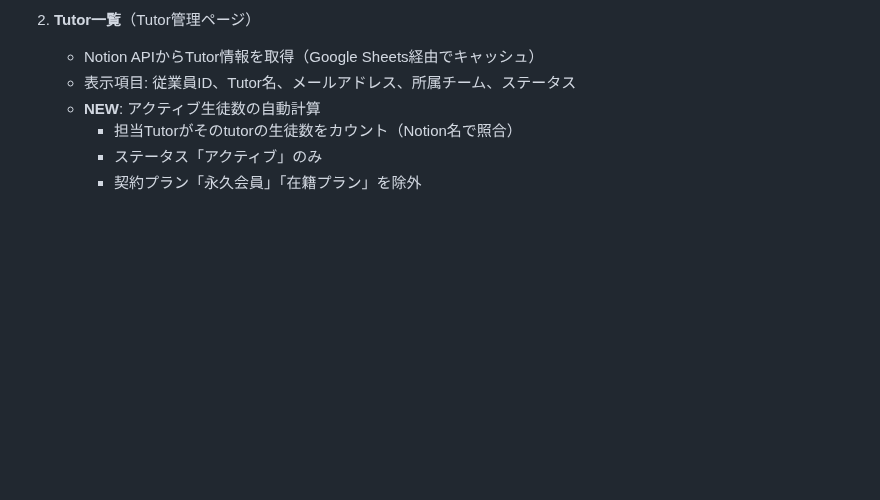
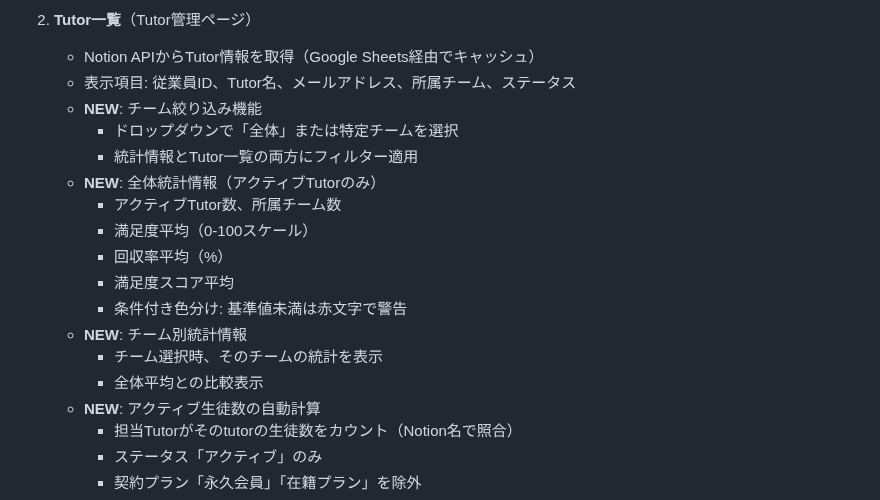
Before and after one commit to kyo10310415/wannav-student-management, a Markdown page: README.md, the part around the change. GitHub-like rendering; blank space fills up the shorter version.

Commit message:
Update README: Add team filter and satisfaction statistics

```diff
--- a/README.md
+++ b/README.md
@@ -25,6 +25,18 @@ VTuber育成スクール「WannaV」の生徒様情報を一元管理するシ
 2. **Tutor一覧**（Tutor管理ページ）
    - Notion APIからTutor情報を取得（Google Sheets経由でキャッシュ）
    - 表示項目: 従業員ID、Tutor名、メールアドレス、所属チーム、ステータス
+   - **NEW**: チーム絞り込み機能
+     - ドロップダウンで「全体」または特定チームを選択
+     - 統計情報とTutor一覧の両方にフィルター適用
+   - **NEW**: 全体統計情報（アクティブTutorのみ）
+     - アクティブTutor数、所属チーム数
+     - 満足度平均（0-100スケール）
+     - 回収率平均（%）
+     - 満足度スコア平均
+     - 条件付き色分け: 基準値未満は赤文字で警告
+   - **NEW**: チーム別統計情報
+     - チーム選択時、そのチームの統計を表示
+     - 全体平均との比較表示
    - **NEW**: アクティブ生徒数の自動計算
      - 担当Tutorがそのtutorの生徒数をカウント（Notion名で照合）
      - ステータス「アクティブ」のみ
```
